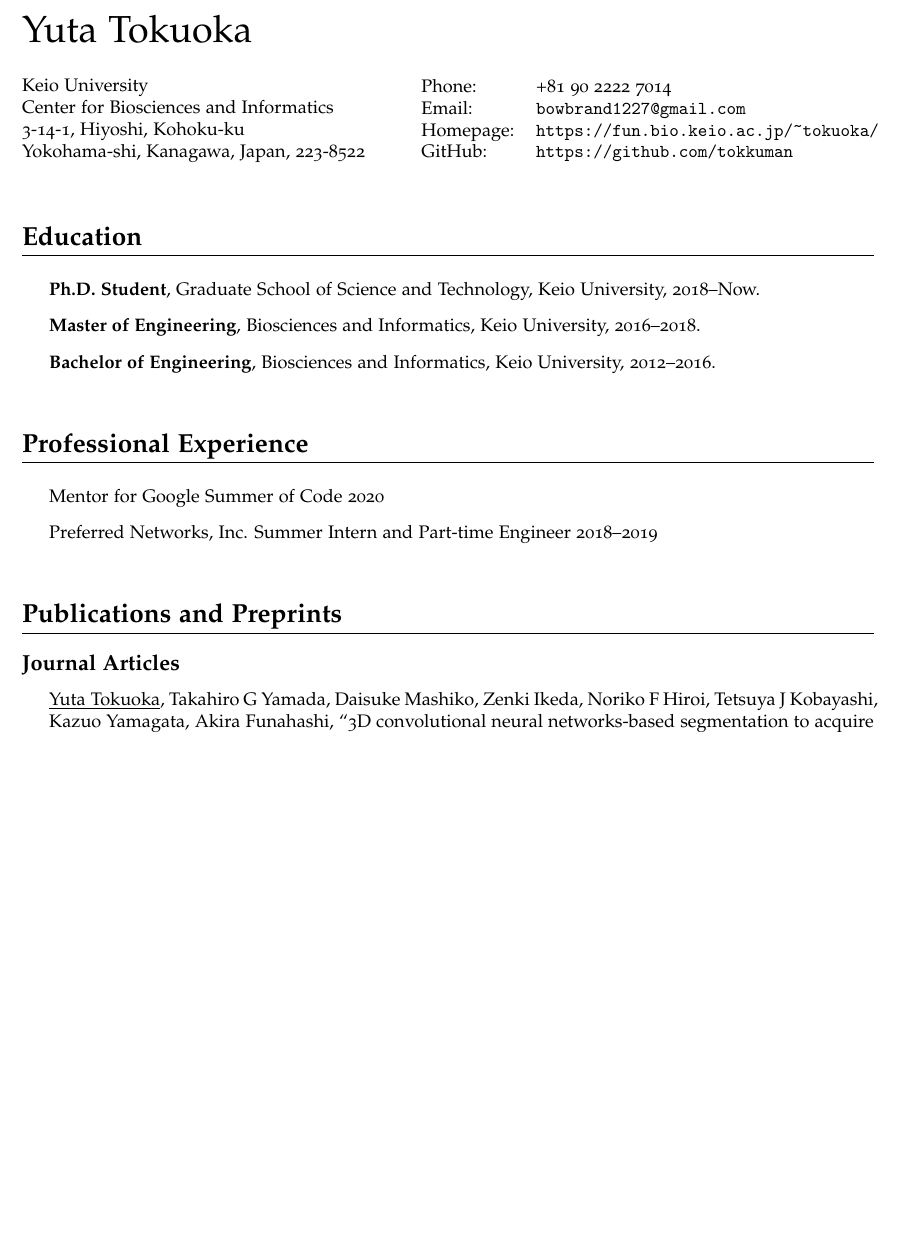
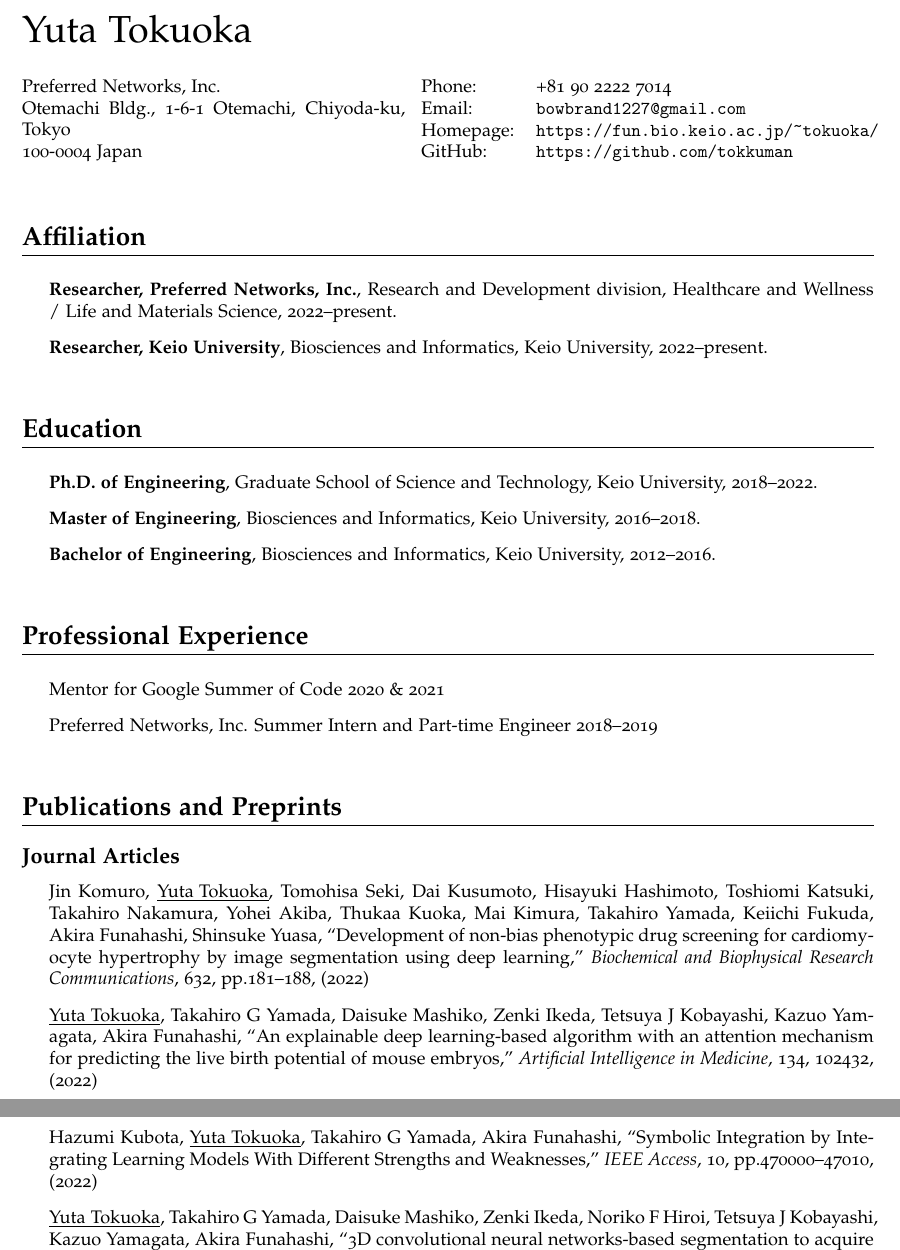
Before and after one commit to tokkuman/curriculum_vitae, a LaTeX CV (curriculum_vitae.tex): part of page 1 of 3 before the commit and two parts of pages 1 and 2 of 3 after it, the two joined at a grey line, cut so that both start at the same text, the shorter picture padded with empty space. Compiled offline with pdfLaTeX.

Commit message:
updated cv

```diff
--- a/curriculum_vitae.tex
+++ b/curriculum_vitae.tex
@@ -36,7 +36,7 @@
   colorlinks = true,
   urlcolor = black,
   pdfauthor = {\name},
-  pdfkeywords = {economics, statistics, mathematics},
+  pdfkeywords = {bioinformatics, statistics, mathematics},
   pdftitle = {\name: Curriculum Vitae},
   pdfsubject = {Curriculum Vitae},
   pdfpagemode = UseNone
@@ -89,10 +89,9 @@
 \vspace{0.25in}
 
 \begin{minipage}{0.45\linewidth}
-  \href{http://www.unc.edu/}{Keio University} \\
-  Center for Biosciences and Informatics \\
-  3-14-1, Hiyoshi, Kohoku-ku \\
-  Yokohama-shi, Kanagawa, Japan, 223-8522
+  \href{http://www.unc.edu/}{Preferred Networks, Inc.} \\
+  Otemachi Bldg., 1-6-1 Otemachi, Chiyoda-ku, Tokyo \\
+  100-0004 Japan
 \end{minipage}
 \begin{minipage}{0.45\linewidth}
   \begin{tabular}{ll}
@@ -115,13 +114,25 @@
 % machine learning, and developmental biology.
 
 
+\section*{\bf Affiliation}
+\vspace{-0.6cm}
+\hrulefill
+% \vspace{-0.3cm}
+
+\begin{itemize}
+ \item {\bf Researcher, Preferred Networks, Inc.}, Research and Development division, Healthcare and Wellness / Life and Materials Science, 2022--present.
+ \item {\bf Researcher, Keio University}, Biosciences and Informatics, Keio University, 2022--present.
+       \\
+\end{itemize}
+
+
 \section*{\bf Education}
 \vspace{-0.6cm}
 \hrulefill
 % \vspace{-0.3cm}
 
 \begin{itemize}
- \item {\bf Ph.D. Student}, Graduate School of Science and Technology, Keio University, 2018--Now.
+ \item {\bf Ph.D. of Engineering}, Graduate School of Science and Technology, Keio University, 2018--2022.
  \item {\bf Master of Engineering}, Biosciences and Informatics, Keio University, 2016--2018.
  \item {\bf Bachelor of Engineering}, Biosciences and Informatics, Keio University, 2012--2016.
        \\
@@ -133,7 +144,7 @@
 \hrulefill
 
 \begin{itemize}
- \item Mentor for Google Summer of Code 2020
+ \item Mentor for Google Summer of Code 2020 \& 2021
  \item Preferred Networks, Inc. Summer Intern and Part-time Engineer 2018--2019
        \\
        %An Inductive Transfer Learning Approach using Cycle-consistent
@@ -150,6 +161,27 @@
 \subsection*{\bf Journal Articles}
 
 \begin{itemize}
+ \item Jin Komuro, \underline{Yuta Tokuoka}, Tomohisa Seki, Dai
+       Kusumoto, Hisayuki Hashimoto, Toshiomi Katsuki, Takahiro
+       Nakamura, Yohei Akiba, Thukaa Kuoka, Mai Kimura, Takahiro Yamada,
+       Keiichi Fukuda, Akira Funahashi, Shinsuke Yuasa, ``Development of
+       non-bias phenotypic drug screening for cardiomyocyte hypertrophy
+       by image segmentation using deep learning,'' {\itshape
+       Biochemical and Biophysical Research Communications}, 632,
+       pp.181--188, (2022)
+
+ \item \underline{Yuta Tokuoka}, Takahiro G Yamada, Daisuke Mashiko,
+       Zenki Ikeda, Tetsuya J Kobayashi, Kazuo Yamagata, Akira
+       Funahashi, ``An explainable deep learning-based algorithm with an
+       attention mechanism for predicting the live birth potential of
+       mouse embryos,'' {\itshape Artificial Intelligence in Medicine},
+       134, 102432, (2022)
+
+ \item Hazumi Kubota, \underline{Yuta Tokuoka}, Takahiro G Yamada, Akira
+       Funahashi, ``Symbolic Integration by Integrating Learning Models
+       With Different Strengths and Weaknesses,'' {\itshape IEEE
+       Access}, 10, pp.470000--47010, (2022)
+
  \item \underline{Yuta Tokuoka}, Takahiro G Yamada, Daisuke Mashiko,
        Zenki Ikeda, Noriko F Hiroi, Tetsuya J Kobayashi, Kazuo Yamagata,
        Akira Funahashi, ``3D convolutional neural networks-based
```
Also changed, not shown: curriculum_vitae.tex (65 more changed lines).
